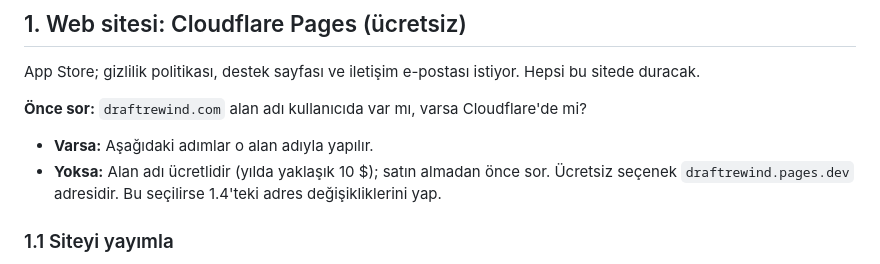
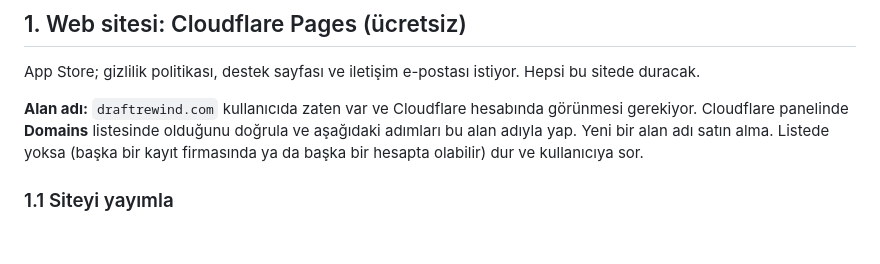
Before and after one commit to heyobi/draftrewind, a Markdown page: docs/store/setup-handoff.md, the part around the change. GitHub-like rendering; blank space fills up the shorter version.

Commit message:
docs: the draftrewind.com domain is already in the user's Cloudflare account
Co-Authored-By: Claude Opus 5.5 <noreply@anthropic.com>
Claude-Session: https://claude.ai/code/session_017JzJ4ydjF83NfrGUNhvc42

```diff
--- a/docs/store/setup-handoff.md
+++ b/docs/store/setup-handoff.md
@@ -24,10 +24,9 @@ Site dosyaları: `site/` (index.html, privacy.html, support.html, img/).
 
 App Store; gizlilik politikası, destek sayfası ve iletişim e-postası istiyor. Hepsi bu sitede duracak.
 
-**Önce sor:** `draftrewind.com` alan adı kullanıcıda var mı, varsa Cloudflare'de mi?
-- **Varsa:** Aşağıdaki adımlar o alan adıyla yapılır.
-- **Yoksa:** Alan adı ücretlidir (yılda yaklaşık 10 $); satın almadan önce sor. Ücretsiz seçenek
-  `draftrewind.pages.dev` adresidir. Bu seçilirse 1.4'teki adres değişikliklerini yap.
+**Alan adı:** `draftrewind.com` kullanıcıda zaten var ve Cloudflare hesabında görünmesi gerekiyor. Cloudflare
+panelinde **Domains** listesinde olduğunu doğrula ve aşağıdaki adımları bu alan adıyla yap. Yeni bir alan adı
+satın alma. Listede yoksa (başka bir kayıt firmasında ya da başka bir hesapta olabilir) dur ve kullanıcıya sor.
 
 ### 1.1 Siteyi yayımla
 1. dash.cloudflare.com › **Workers & Pages** › **Create** › **Pages** › **Connect to Git**.
```
